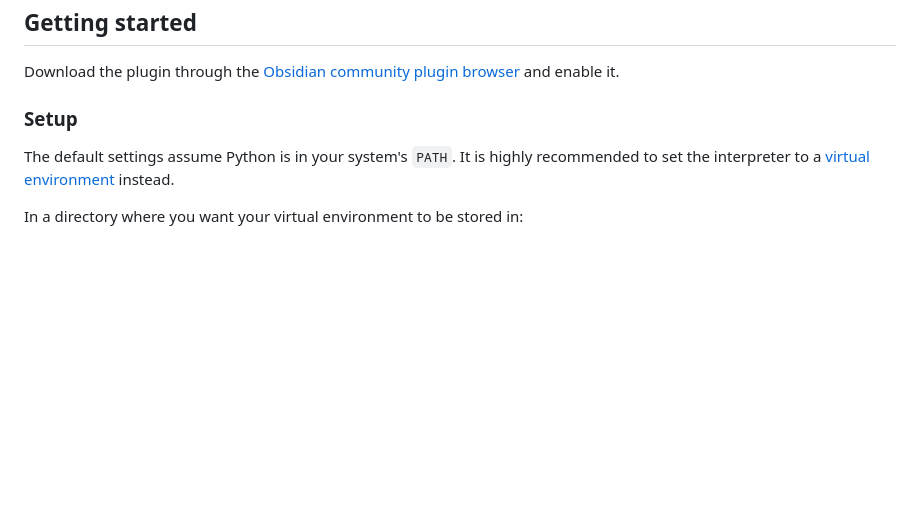
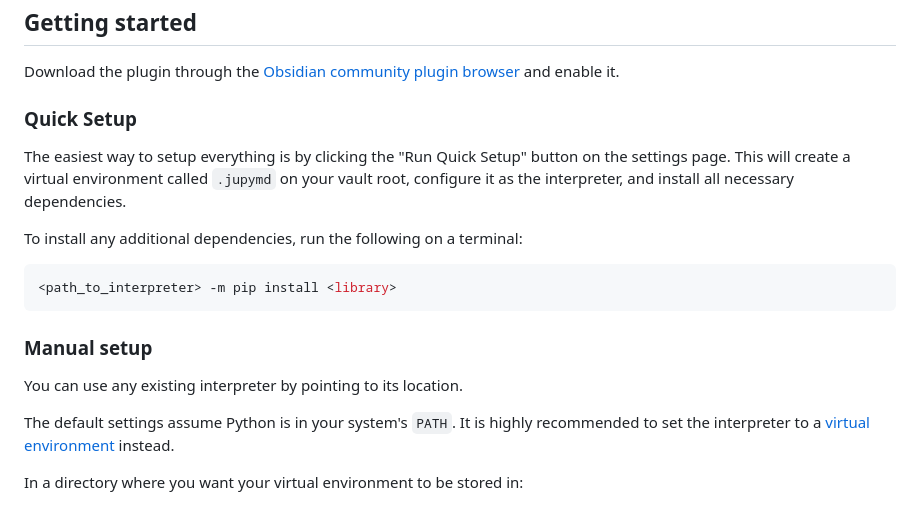
Before and after one commit to d-eniz/jupymd, a Markdown page: README.md, the part around the change. Rendered like a GitHub page; blank space fills up the shorter version.

Commit message:
docs: update readme to include the new quick setup option

````diff
--- a/README.md
+++ b/README.md
@@ -53,7 +53,18 @@ With JupyMD you can:
 
 Download the plugin through the [Obsidian community plugin browser](obsidian://show-plugin?id=jupymd) and enable it.
 
-### Setup
+### Quick Setup
+The easiest way to setup everything is by clicking the "Run Quick Setup" button on the settings page. This will create a virtual environment called `.jupymd` on your vault root, configure it as the interpreter, and install all necessary dependencies.
+
+To install any additional dependencies, run the following on a terminal:
+
+```bash
+<path_to_interpreter> -m pip install <library>
+```
+
+### Manual setup
+You can use any existing interpreter by pointing to its location.
+
 The default settings assume Python is in your system's `PATH`. It is highly recommended to set the interpreter to a [virtual environment](https://docs.python.org/3/library/venv.html) instead.
 
 In a directory where you want your virtual environment to be stored in:
````
